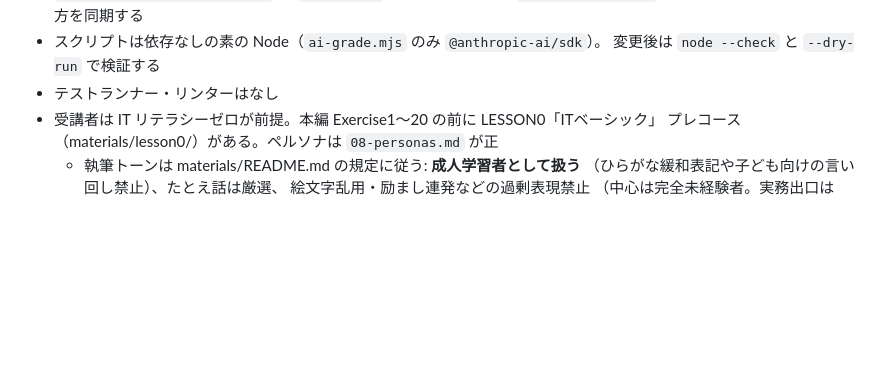
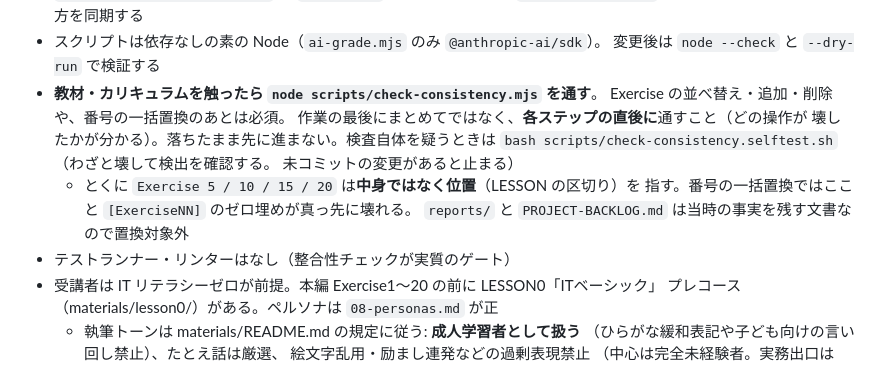
Before and after one commit to oshiyamad-blip/ccna-training, a Markdown page: CLAUDE.md, the part around the change. GitHub-like rendering; blank space fills up the shorter version.

```diff
--- a/CLAUDE.md
+++ b/CLAUDE.md
@@ -36,7 +36,16 @@ mood-cinema の `claude/ccna-training-feasibility-hsopen` ブランチにあり
   （種別「運営」）／`EXAM_PHASE_ISSUES`（B1・B5）で、変更時は両方を同期する
 - スクリプトは依存なしの素の Node（`ai-grade.mjs` のみ `@anthropic-ai/sdk`）。
   変更後は `node --check` と `--dry-run` で検証する
-- テストランナー・リンターはなし
+- **教材・カリキュラムを触ったら `node scripts/check-consistency.mjs` を通す**。
+  Exercise の並べ替え・追加・削除や、番号の一括置換のあとは必須。
+  作業の最後にまとめてではなく、**各ステップの直後に**通すこと（どの操作が
+  壊したかが分かる）。落ちたまま先に進まない。検査自体を疑うときは
+  `bash scripts/check-consistency.selftest.sh`（わざと壊して検出を確認する。
+  未コミットの変更があると止まる）
+  - とくに `Exercise 5 / 10 / 15 / 20` は**中身ではなく位置**（LESSON の区切り）を
+    指す。番号の一括置換ではここと `[ExerciseNN]` のゼロ埋めが真っ先に壊れる。
+    `reports/` と `PROJECT-BACKLOG.md` は当時の事実を残す文書なので置換対象外
+- テストランナー・リンターはなし（整合性チェックが実質のゲート）
 - 受講者は IT リテラシーゼロが前提。本編 Exercise1〜20 の前に LESSON0「ITベーシック」
   プレコース（materials/lesson0/）がある。ペルソナは `08-personas.md` が正
   - 執筆トーンは materials/README.md の規定に従う: **成人学習者として扱う**
```
Also changed, not shown: README.md (+13 -0 lines).
